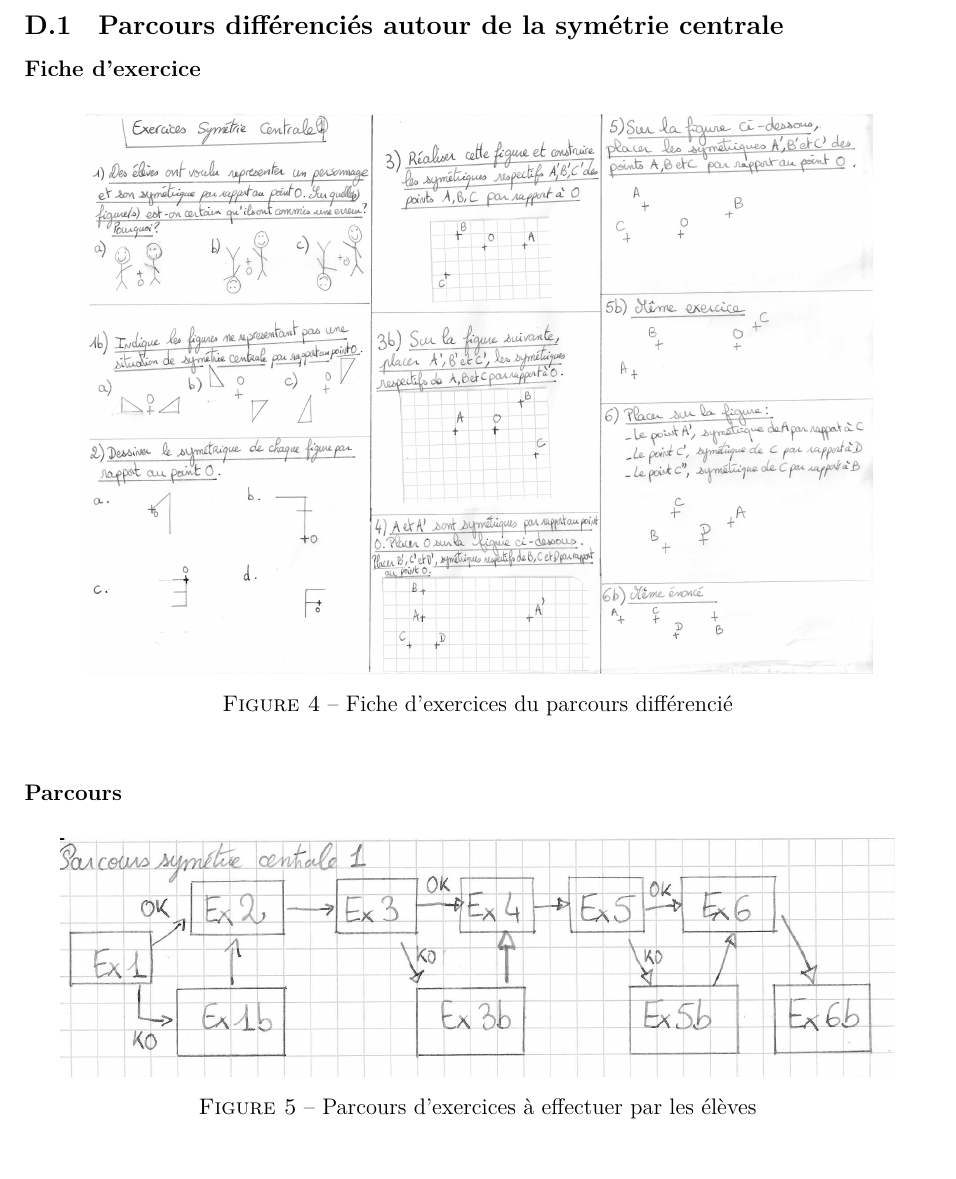
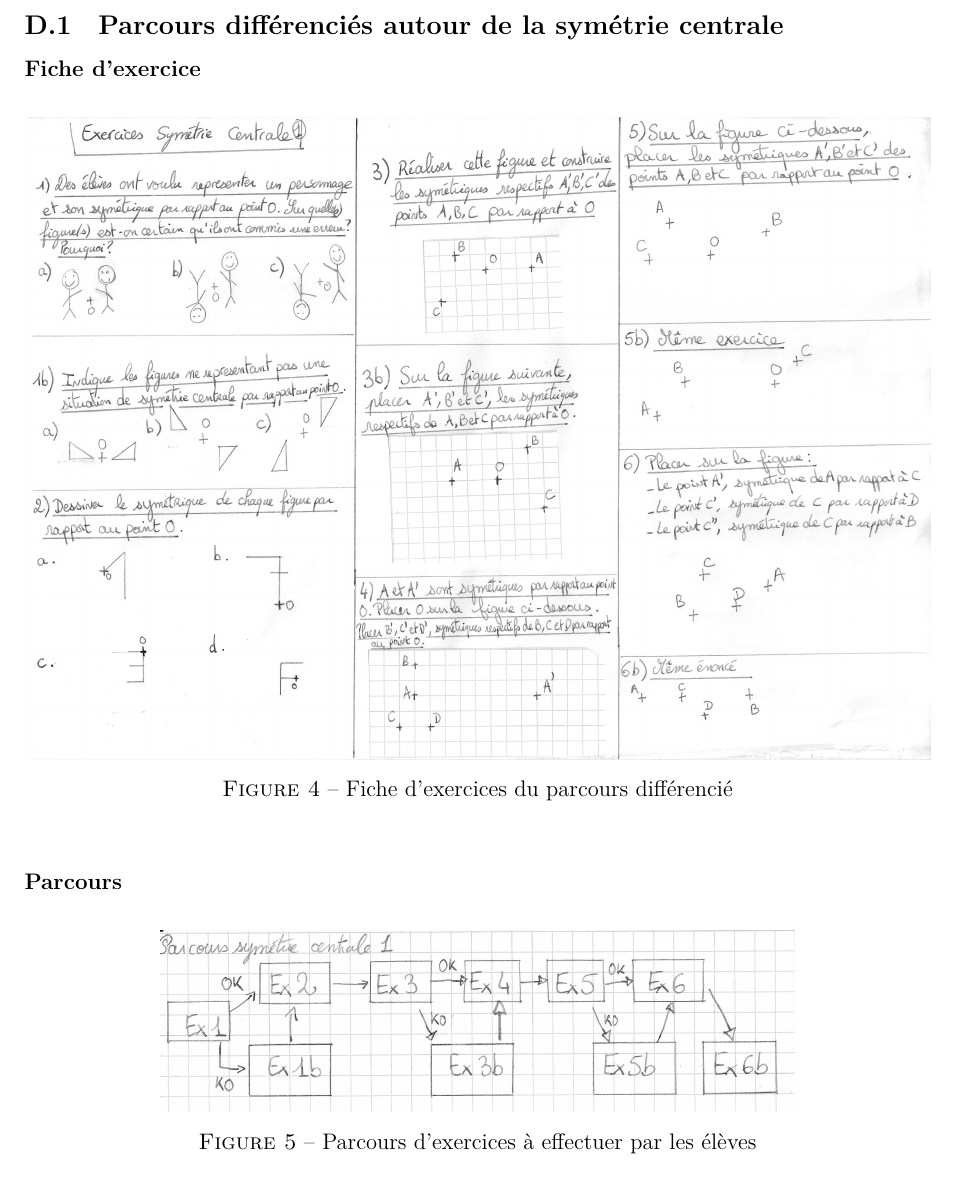
Before and after one commit to vvvictoire/memoire-meef, a LaTeX book (main/henriette_jidouard_milis_2018_19_MEMOIRE MEEF.tex, which reads main/annexes/julia.tex): part of page 47 of 60, cut so that both start at the same text. Compiled offline with XeLaTeX.

Commit message:
quick fix

```diff
--- a/main/annexes/julia.tex
+++ b/main/annexes/julia.tex
@@ -2,11 +2,11 @@
 \subsection{Parcours différenciés autour de la symétrie centrale}
 \subsubsection*{Fiche d'exercice}\label{parcours_symetrie_centrale}
 \begin{figure}[!h]
-	\center{\includegraphics[scale=0.5]{img/Parcours_symetrie_julia.jpg}}
+	\center{\includegraphics[width=\linewidth]{img/Parcours_symetrie_julia.jpg}}
 	\caption{Fiche d'exercices du parcours différencié}
 \end{figure}
 \subsubsection*{Parcours}
 \begin{figure}[!h]
-	\center{\includegraphics{img/Parcours_symetrie_julia2.jpg}}
+	\center{\includegraphics[width=0.7\linewidth]{img/Parcours_symetrie_julia2.jpg}}
 	\caption{Parcours d'exercices à effectuer par les élèves}
 \end{figure}
```
Also changed, not shown: main/annexes/julia.tex (3 more changed lines).
